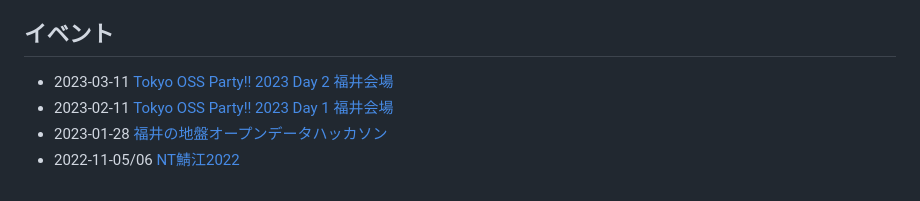
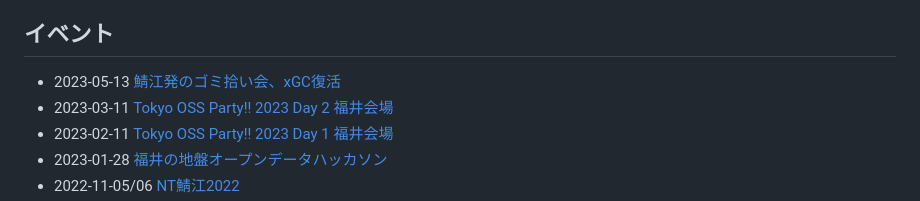
Before and after one commit to code4fukui/code4fukui.github.io, a Markdown page: index.md, the part around one of its changes. Drawn GitHub-style.

```diff
--- a/index.md
+++ b/index.md
@@ -11,6 +11,7 @@ Code for FUKUIは、「地域の課題をテクノロジーで解決する」シ
 
 ## イベント
 
+- 2023-05-13 [鯖江発のゴミ拾い会、xGC復活](https://twitter.com/sabae_xgc/status/1656236705668820992)
 - 2023-03-11 [Tokyo OSS Party!! 2023 Day 2 福井会場](https://fukui-ossparty2.peatix.com/)
 - 2023-02-11 [Tokyo OSS Party!! 2023 Day 1 福井会場](https://fukui-ossparty1.peatix.com/)
 - 2023-01-28 [福井の地盤オープンデータハッカソン](https://fukui-jiban.peatix.com/)
```
Also changed, not shown: other parts of index.md (+1 -0 lines).
